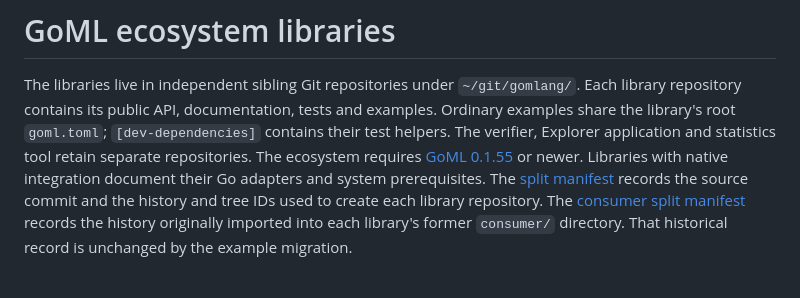
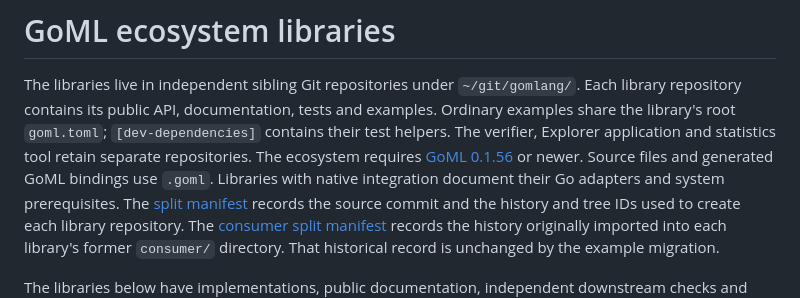
Before and after one commit to gomlang/ecosystem, a Markdown page: README.md, the part around the change. GitHub-like rendering.

Commit message:
docs: require .goml sources and the transition toolchain

```diff
--- a/README.md
+++ b/README.md
@@ -5,7 +5,8 @@ Each library repository contains its public API, documentation, tests and exampl
 Ordinary examples share the library's root `goml.toml`; `[dev-dependencies]`
 contains their test helpers. The verifier, Explorer application and statistics
 tool retain separate repositories. The ecosystem requires
-[GoML 0.1.55](https://github.com/gomlang/goml/releases/tag/v0.1.55) or newer.
+[GoML 0.1.56](https://github.com/gomlang/goml/releases/tag/v0.1.56) or newer.
+Source files and generated GoML bindings use `.goml`.
 Libraries with native integration document their Go adapters and system prerequisites.
 The [split manifest](split-manifest.tsv) records the source commit and the
 history and tree IDs used to create each library repository.
```
